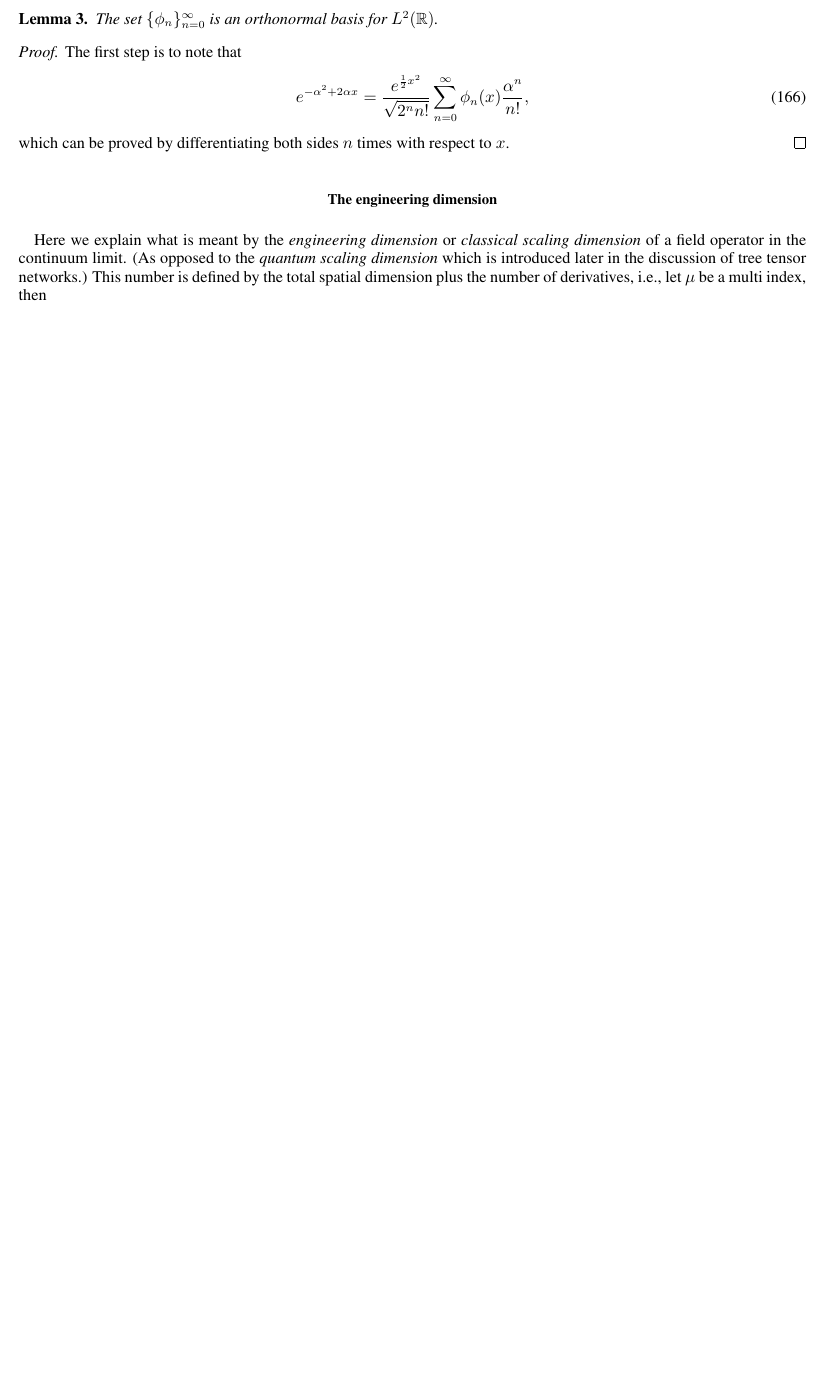
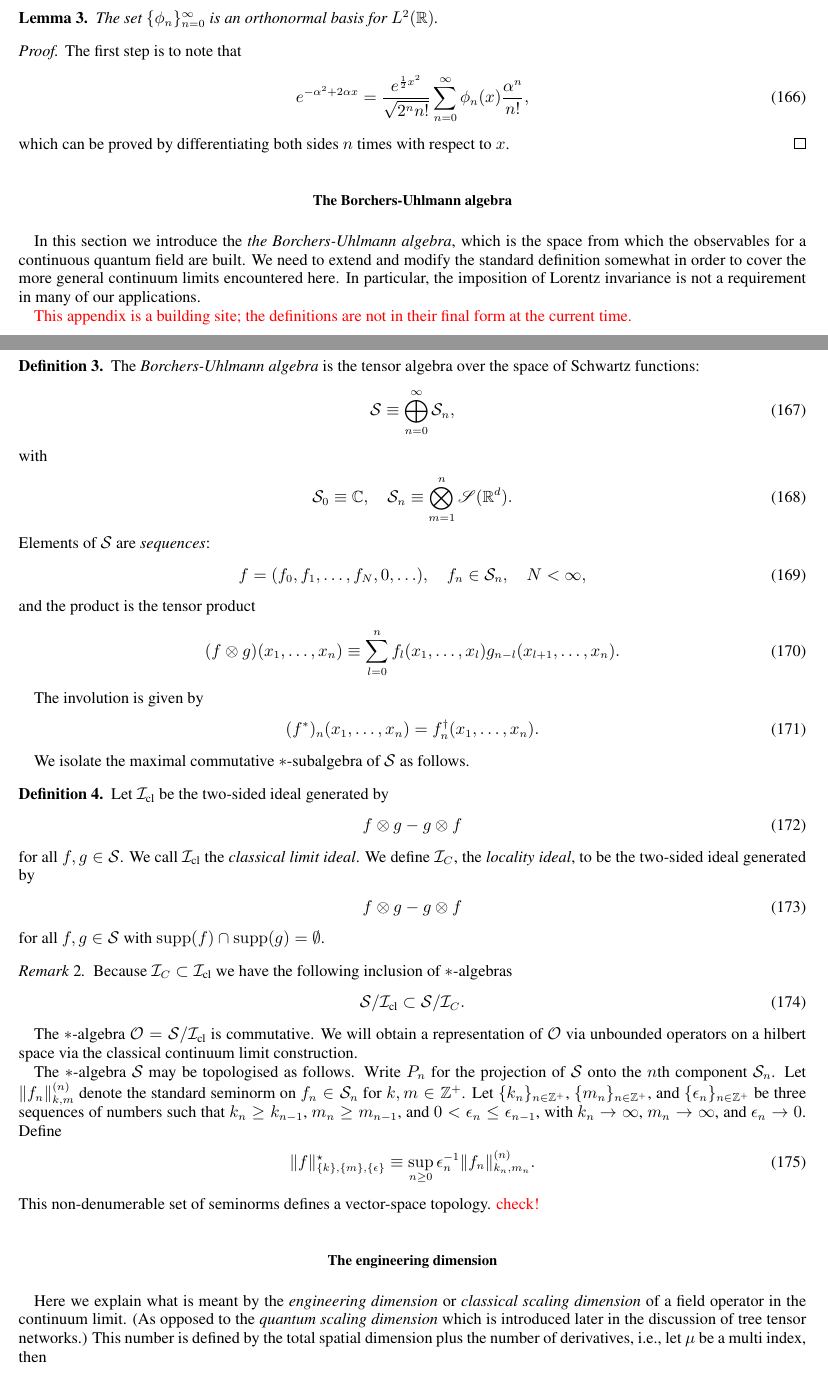
Before and after one commit to tobiasosborne/Continuous-Limits-of-Quantum-Lattice-Systems, a LaTeX paper (clqls.tex): part of page 23 of 50 before the commit and two parts of pages 23 and 24 of 51 after it, the two joined at a grey line, cut so that both start at the same text, the shorter picture padded with empty space. Compiled offline with pdfLaTeX.

Commit message:
Borchers-Uhlmann algebra

```diff
--- a/clqls.tex
+++ b/clqls.tex
@@ -1121,6 +1112,62 @@ for the \emph{Hermite functions}.
 	which can be proved by differentiating both sides $n$ times with respect to $x$.
 \end{proof}
 
+\section{The Borchers-Uhlmann algebra}
+In this section we introduce the \emph{the Borchers-Uhlmann algebra}, which is the space from which the observables for a continuous quantum field are built. We need to extend and modify the standard definition somewhat in order to cover the more general continuum limits encountered here. In particular, the imposition of Lorentz invariance is not a requirement in many of our applications.
+
+{\color{red} This appendix is a building site; the definitions are not in their final form at the current time.}
+
+\begin{definition}
+The \emph{Borchers-Uhlmann algebra} is the tensor algebra over the space of Schwartz functions:
+\begin{equation}
+	\mathcal{S} \equiv \bigoplus_{n=0}^{\infty} \mathcal{S}_n,
+\end{equation}
+with
+\begin{equation}
+	\mathcal{S}_0 \equiv \mathbb{C}, \quad \mathcal{S}_n \equiv \bigotimes_{m=1}^n \mathscr{S}(\mathbb{R}^{d}).
+\end{equation}
+Elements of $\mathcal{S}$ are \emph{sequences}:
+\begin{equation}
+	f  = (f_0, f_1, \ldots, f_N, 0, \ldots), \quad f_n\in \mathcal{S}_n, \quad N<\infty,
+\end{equation}
+and the product is the tensor product
+\begin{equation}
+	(f\otimes g)(x_1, \ldots, x_n) \equiv \sum_{l = 0}^{n} f_l(x_1, \ldots, x_l)g_{n-l}(x_{l+1},\ldots, x_n).
+\end{equation}
+\end{definition}
+The involution is given by
+\begin{equation}
+	(f^*)_n(x_1, \ldots, x_n) = {f_n^\dag(x_1, \ldots, x_n)}.
+\end{equation}
+
+We isolate the maximal commutative $*$-subalgebra of $\mathcal{S}$ as follows.
+\begin{definition}
+Let $\mathcal{I}_{\text{cl}}$ be the two-sided ideal generated by
+\begin{equation}
+	f\otimes g - g\otimes f
+\end{equation}
+for all $f, g\in \mathcal{S}$. We call $\mathcal{I}_{\text{cl}}$ the \emph{classical limit ideal}. We define $\mathcal{I}_{C}$, the \emph{locality ideal}, to be the two-sided ideal generated by
+\begin{equation}
+	f\otimes g - g\otimes f
+\end{equation}
+for all $f, g\in \mathcal{S}$ with $\supp(f)\cap \supp(g) = \emptyset$.
+\end{definition}
+
+\begin{remark}
+Because $\mathcal{I}_C \subset \mathcal{I}_{\text{cl}}$ we have the following inclusion of $*$-algebras
+\begin{equation}
+	\mathcal{S}/\mathcal{I}_{\text{cl}} \subset \mathcal{S}/\mathcal{I}_C.
+\end{equation}
+\end{remark}
+
+The $*$-algebra $\mathcal{O} = \mathcal{S}/\mathcal{I}_{\text{cl}}$ is commutative. We will obtain a representation of $\mathcal{O}$ via unbounded operators on a hilbert space via the classical continuum limit construction.
+
+The $*$-algebra $\mathcal{S}$ may be topologised as follows. Write $P_n$ for the projection of $\mathcal{S}$ onto the $n$th component $\mathcal{S}_n$. Let $\|f_n\|_{k,m}^{(n)}$ denote the standard seminorm on $f_n\in\mathcal{S}_n$ for $k, m \in \mathbb{Z}^+$. Let $\{k_n\}_{n\in\mathbb{Z}^+}$, $\{m_n\}_{n\in\mathbb{Z}^+}$, and $\{\epsilon_n\}_{n\in\mathbb{Z}^+}$ be three sequences of numbers such that $k_n\ge k_{n-1}$, $m_n\ge m_{n-1}$, and $0<\epsilon_n \le \epsilon_{n-1}$, with $k_n \rightarrow \infty$, $m_n\rightarrow \infty$, and $\epsilon_n \rightarrow 0$. Define
+\begin{equation}
+	\|f\|^\star_{\{k\},\{m\},\{\epsilon\}} \equiv \sup_{n\ge 0} \epsilon_n^{-1}\|f_n\|_{k_n,m_n}^{(n)}.
+\end{equation}
+This non-denumerable set of seminorms defines a vector-space topology. {\color{red} check!}
+
 
 \section{The engineering dimension}
 Here we explain what is meant by the \emph{engineering dimension} or \emph{classical scaling dimension} of a field operator in the continuum limit. (As opposed to the \emph{quantum scaling dimension} which is introduced later in the discussion of tree tensor networks.) This number is defined by the total spatial dimension plus the number of derivatives, i.e., let $\mu$ be a multi index, then
```
Also changed, not shown: clqls.pdf, clqls.tex (33 more changed lines).
